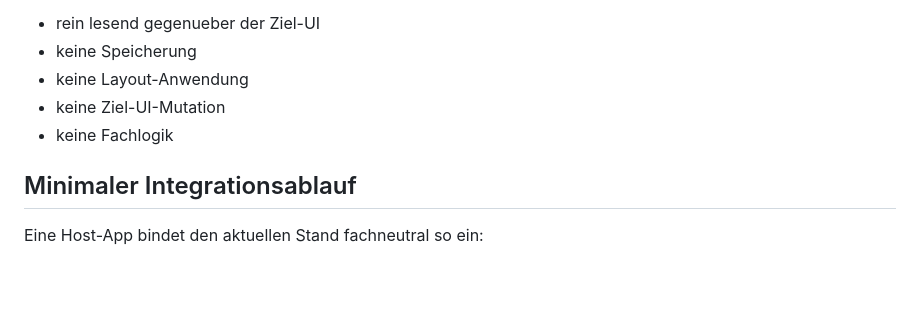
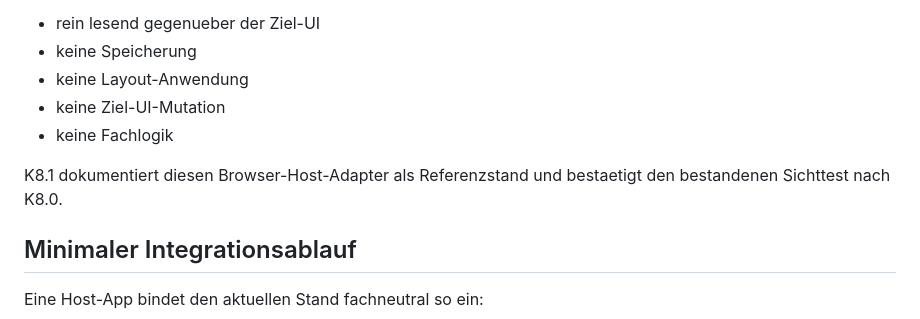
Before and after one commit to SteffenBandholt/UI-Editor-kit, a Markdown page: docs/HOST_APP_INTEGRATION.md, the part around the change. Rendered like a GitHub page; blank space fills up the shorter version.

Commit message:
K8.1 Browser-Host-Adapter Referenzstand dokumentieren

```diff
--- a/docs/HOST_APP_INTEGRATION.md
+++ b/docs/HOST_APP_INTEGRATION.md
@@ -89,6 +89,8 @@ Fuer den Adapter gilt weiterhin:
 - keine Ziel-UI-Mutation
 - keine Fachlogik
 
+K8.1 dokumentiert diesen Browser-Host-Adapter als Referenzstand und bestaetigt den bestandenen Sichttest nach K8.0.
+
 ## Minimaler Integrationsablauf
 
 Eine Host-App bindet den aktuellen Stand fachneutral so ein:
```
Also changed, not shown: CHANGELOG.md (+1 -0 lines), docs/MINI_INSPECTOR_REFERENZ.md (+2 -0 lines).
